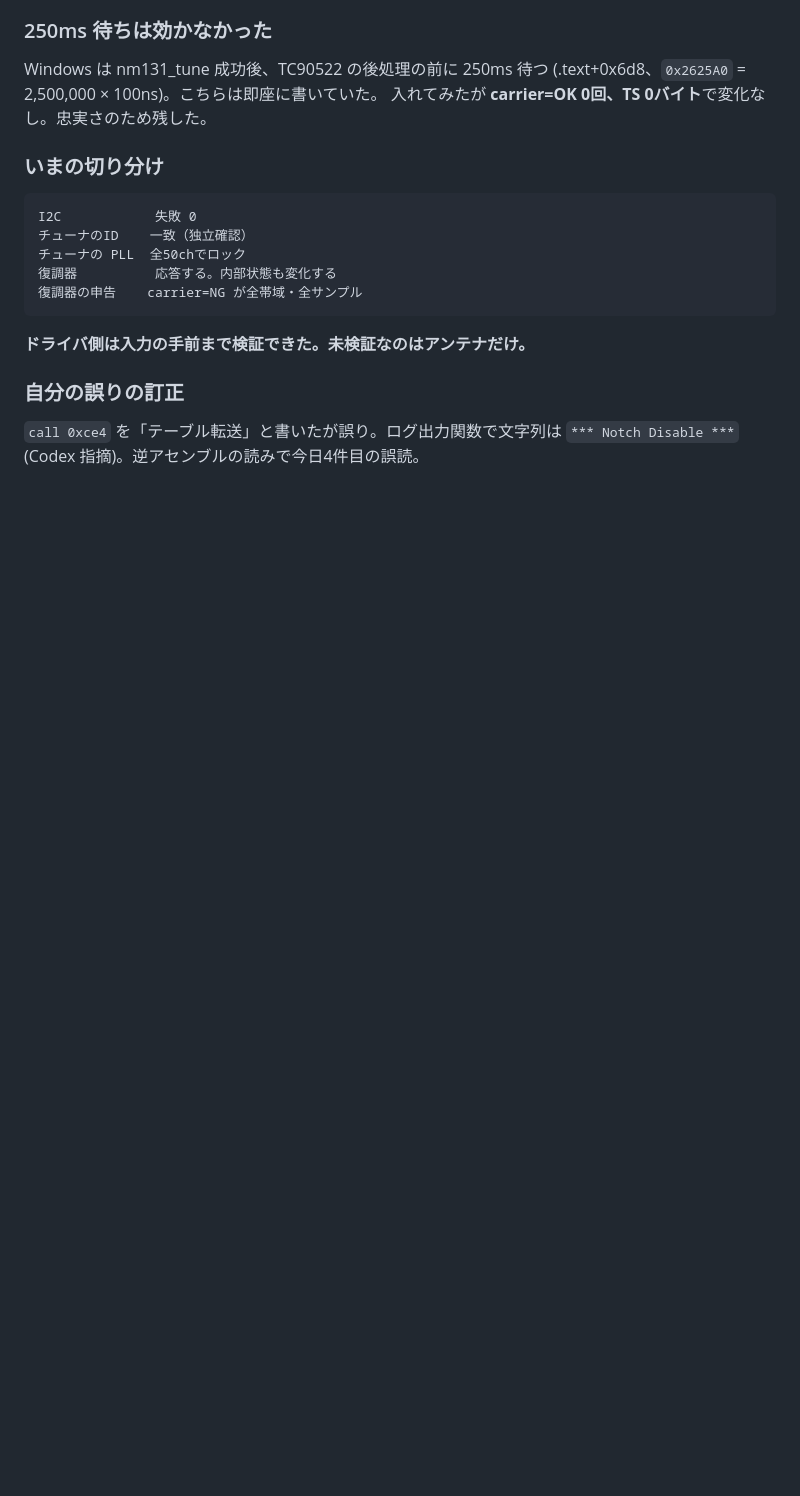
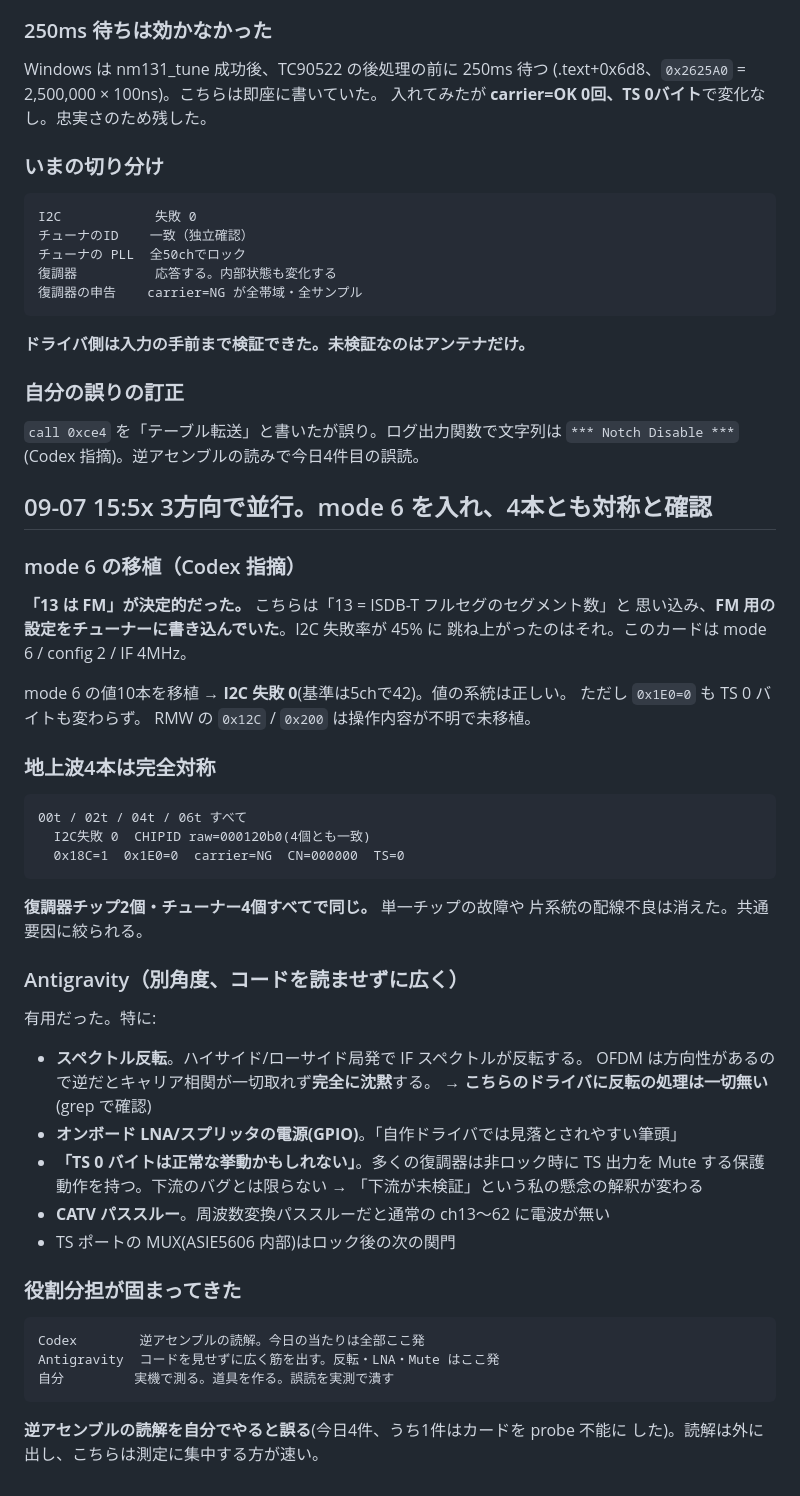
Before and after one commit to alinxcy/Tamorian7.com, a Markdown page: scratch/2026-09-06.md, the part around the change. Drawn GitHub-style; blank space fills up the shorter version.

Commit message:
scratch: mode 6 移植と4本対称の確認、Antigravity の別角度
13 は FM だった(こちらは ISDB-T のセグメント数と思い込んでいた)。mode 6 を
入れて I2C 失敗 0。ただし症状は変わらず。地上波4本は完全対称で、単一チップの
故障や片系統の配線不良は消えた。

Antigravity から別角度の指摘: スペクトル反転(OFDM は方向性があるので逆だと
完全に沈黙する。こちらのドライバに反転の処理は一切無いことを grep で確認)、
LNA の GPIO 電源、「TS 0 バイトは復調器の Mute 保護かもしれない」、
CATV パススルーだと ch13-62 に電波が無い。

役割分担: 逆アセンブルの読解は Codex、広い筋出しは Antigravity、
実機の測定は自分。自分が読解すると誤る(今日4件)。

Co-Authored-By: Claude Opus 5 <noreply@anthropic.com>
Claude-Session: https://claude.ai/code/session_0155KmmnmJwiTUZXS5fvz2pX

```diff
--- a/scratch/2026-09-06.md
+++ b/scratch/2026-09-06.md
@@ -805,3 +805,47 @@ Windows は nm131_tune 成功後、TC90522 の後処理の前に 250ms 待つ
 
 `call 0xce4` を「テーブル転送」と書いたが誤り。ログ出力関数で文字列は
 `*** Notch Disable ***`(Codex 指摘)。逆アセンブルの読みで今日4件目の誤読。
+
+## 09-07 15:5x 3方向で並行。mode 6 を入れ、4本とも対称と確認
+
+### mode 6 の移植（Codex 指摘）
+
+**「13 は FM」が決定的だった。** こちらは「13 = ISDB-T フルセグのセグメント数」と
+思い込み、**FM 用の設定をチューナーに書き込んでいた**。I2C 失敗率が 45% に
+跳ね上がったのはそれ。このカードは mode 6 / config 2 / IF 4MHz。
+
+mode 6 の値10本を移植 → **I2C 失敗 0**(基準は5chで42)。値の系統は正しい。
+ただし `0x1E0=0` も TS 0 バイトも変わらず。
+RMW の `0x12C` / `0x200` は操作内容が不明で未移植。
+
+### 地上波4本は完全対称
+
+    00t / 02t / 04t / 06t すべて
+      I2C失敗 0  CHIPID raw=000120b0(4個とも一致)
+      0x18C=1  0x1E0=0  carrier=NG  CN=000000  TS=0
+
+**復調器チップ2個・チューナー4個すべてで同じ。** 単一チップの故障や
+片系統の配線不良は消えた。共通要因に絞られる。
+
+### Antigravity（別角度、コードを読ませずに広く）
+
+有用だった。特に:
+
+- **スペクトル反転**。ハイサイド/ローサイド局発で IF スペクトルが反転する。
+  OFDM は方向性があるので逆だとキャリア相関が一切取れず**完全に沈黙**する。
+  → **こちらのドライバに反転の処理は一切無い**(grep で確認)
+- **オンボード LNA/スプリッタの電源(GPIO)**。「自作ドライバでは見落とされやすい筆頭」
+- **「TS 0 バイトは正常な挙動かもしれない」**。多くの復調器は非ロック時に
+  TS 出力を Mute する保護動作を持つ。下流のバグとは限らない
+  → 「下流が未検証」という私の懸念の解釈が変わる
+- **CATV パススルー**。周波数変換パススルーだと通常の ch13〜62 に電波が無い
+- TS ポートの MUX(ASIE5606 内部)はロック後の次の関門
+
+### 役割分担が固まってきた
+
+    Codex        逆アセンブルの読解。今日の当たりは全部ここ発
+    Antigravity  コードを見せずに広く筋を出す。反転・LNA・Mute はここ発
+    自分         実機で測る。道具を作る。誤読を実測で潰す
+
+**逆アセンブルの読解を自分でやると誤る**(今日4件、うち1件はカードを probe 不能に
+した)。読解は外に出し、こちらは測定に集中する方が速い。
```
